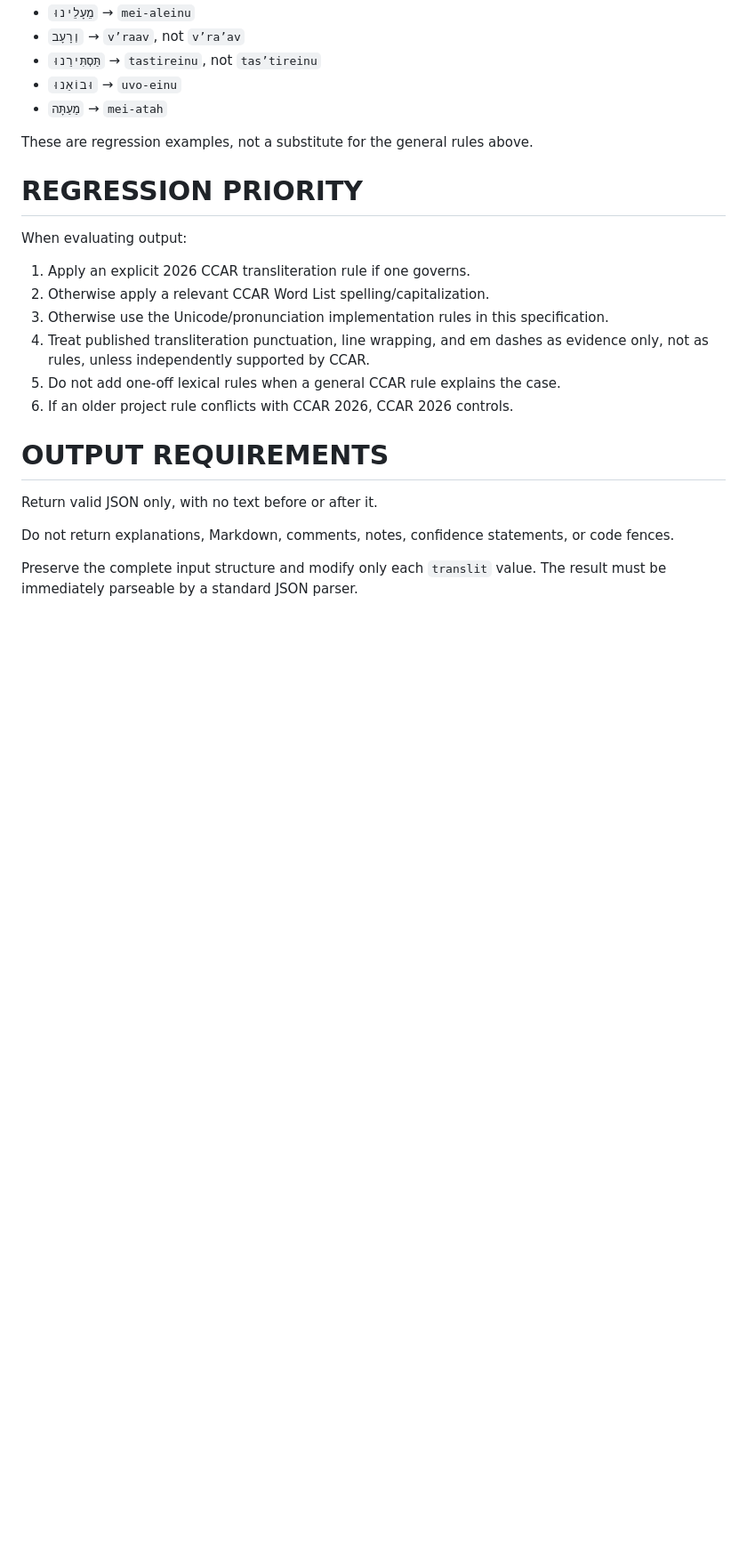
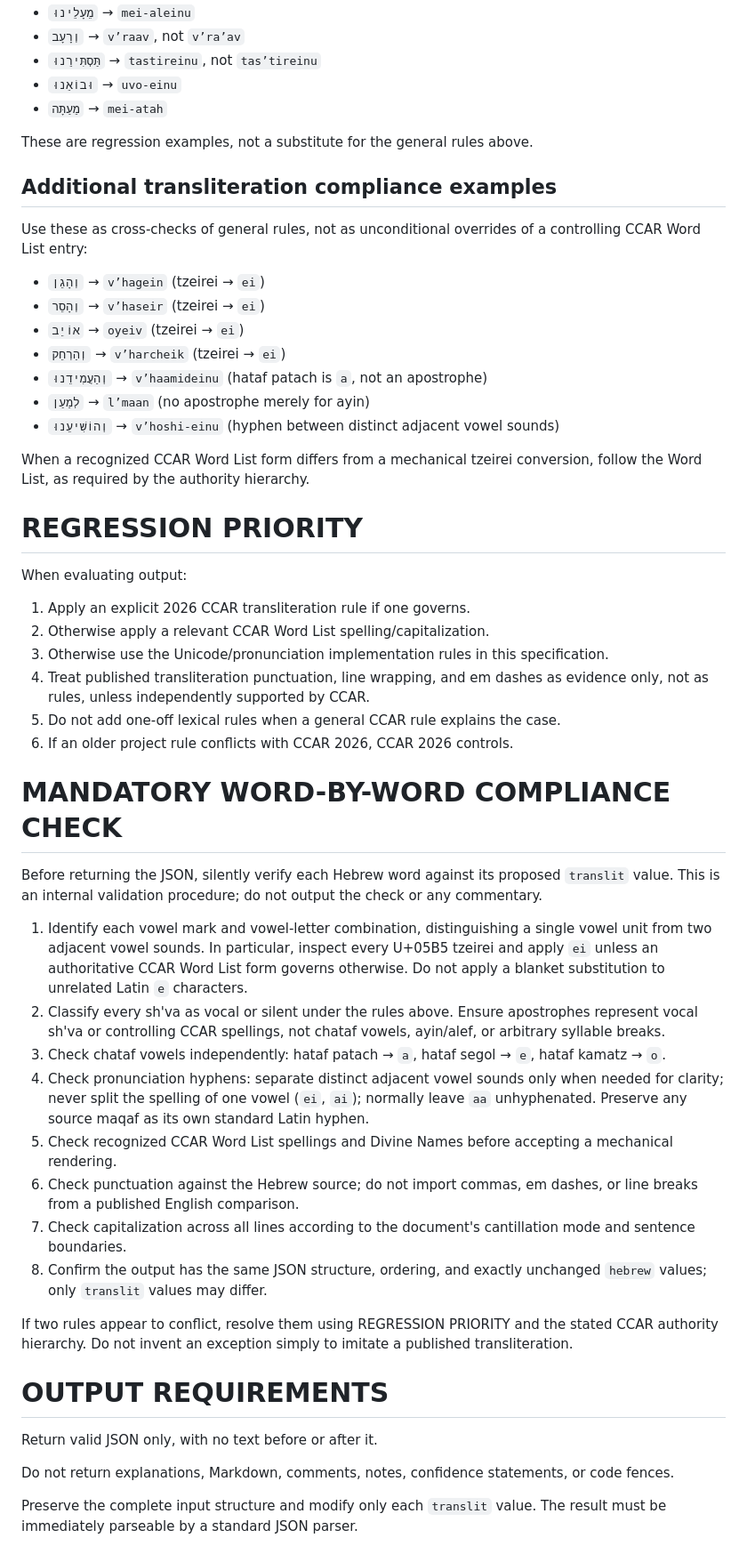
Before and after one commit to misokol-earthlink/TransliterationEngine, a Markdown page: Specification/URJ_Transliteration_Specification.md, the part around one of its changes. Shown at 89% size. GitHub-like rendering; blank space fills up the shorter version.

```diff
--- a/Specification/URJ_Transliteration_Specification.md
+++ b/Specification/URJ_Transliteration_Specification.md
@@ -278,6 +279,21 @@ The following forms are useful compliance checks for the current specification:
 
 These are regression examples, not a substitute for the general rules above.
 
+## Additional transliteration compliance examples
+
+Use these as cross-checks of general rules, not as unconditional overrides of a controlling CCAR Word List entry:
+
+- `וְהָגֵן` → `v’hagein` (tzeirei → `ei`)
+- `וְהָסֵר` → `v’haseir` (tzeirei → `ei`)
+- `אוֹיֵב` → `oyeiv` (tzeirei → `ei`)
+- `וְהַרְחֵק` → `v’harcheik` (tzeirei → `ei`)
+- `וְהַעֲמִידֵנוּ` → `v’haamideinu` (hataf patach is `a`, not an apostrophe)
+- `לְמַעַן` → `l’maan` (no apostrophe merely for ayin)
+- `וְהוֹשִׁיעֵנוּ` → `v’hoshi-einu` (hyphen between distinct adjacent vowel sounds)
+
+When a recognized CCAR Word List form differs from a mechanical tzeirei conversion, follow the Word List, as required by the authority hierarchy.
+
+
 # REGRESSION PRIORITY
 
 When evaluating output:
@@ -289,6 +305,21 @@ When evaluating output:
 5. Do not add one-off lexical rules when a general CCAR rule explains the case.
 6. If an older project rule conflicts with CCAR 2026, CCAR 2026 controls.
 
+# MANDATORY WORD-BY-WORD COMPLIANCE CHECK
+
+Before returning the JSON, silently verify each Hebrew word against its proposed `translit` value. This is an internal validation procedure; do not output the check or any commentary.
+
+1. Identify each vowel mark and vowel-letter combination, distinguishing a single vowel unit from two adjacent vowel sounds. In particular, inspect every U+05B5 tzeirei and apply `ei` unless an authoritative CCAR Word List form governs otherwise. Do not apply a blanket substitution to unrelated Latin `e` characters.
+2. Classify every sh'va as vocal or silent under the rules above. Ensure apostrophes represent vocal sh'va or controlling CCAR spellings, not chataf vowels, ayin/alef, or arbitrary syllable breaks.
+3. Check chataf vowels independently: hataf patach → `a`, hataf segol → `e`, hataf kamatz → `o`.
+4. Check pronunciation hyphens: separate distinct adjacent vowel sounds only when needed for clarity; never split the spelling of one vowel (`ei`, `ai`); normally leave `aa` unhyphenated. Preserve any source maqaf as its own standard Latin hyphen.
+5. Check recognized CCAR Word List spellings and Divine Names before accepting a mechanical rendering.
+6. Check punctuation against the Hebrew source; do not import commas, em dashes, or line breaks from a published English comparison.
+7. Check capitalization across all lines according to the document's cantillation mode and sentence boundaries.
+8. Confirm the output has the same JSON structure, ordering, and exactly unchanged `hebrew` values; only `translit` values may differ.
+
+If two rules appear to conflict, resolve them using REGRESSION PRIORITY and the stated CCAR authority hierarchy. Do not invent an exception simply to imitate a published transliteration.
+
 # OUTPUT REQUIREMENTS
 
 Return valid JSON only, with no text before or after it.
```
Also changed, not shown: other parts of Specification/URJ_Transliteration_Specification.md (+10 -9 lines).
